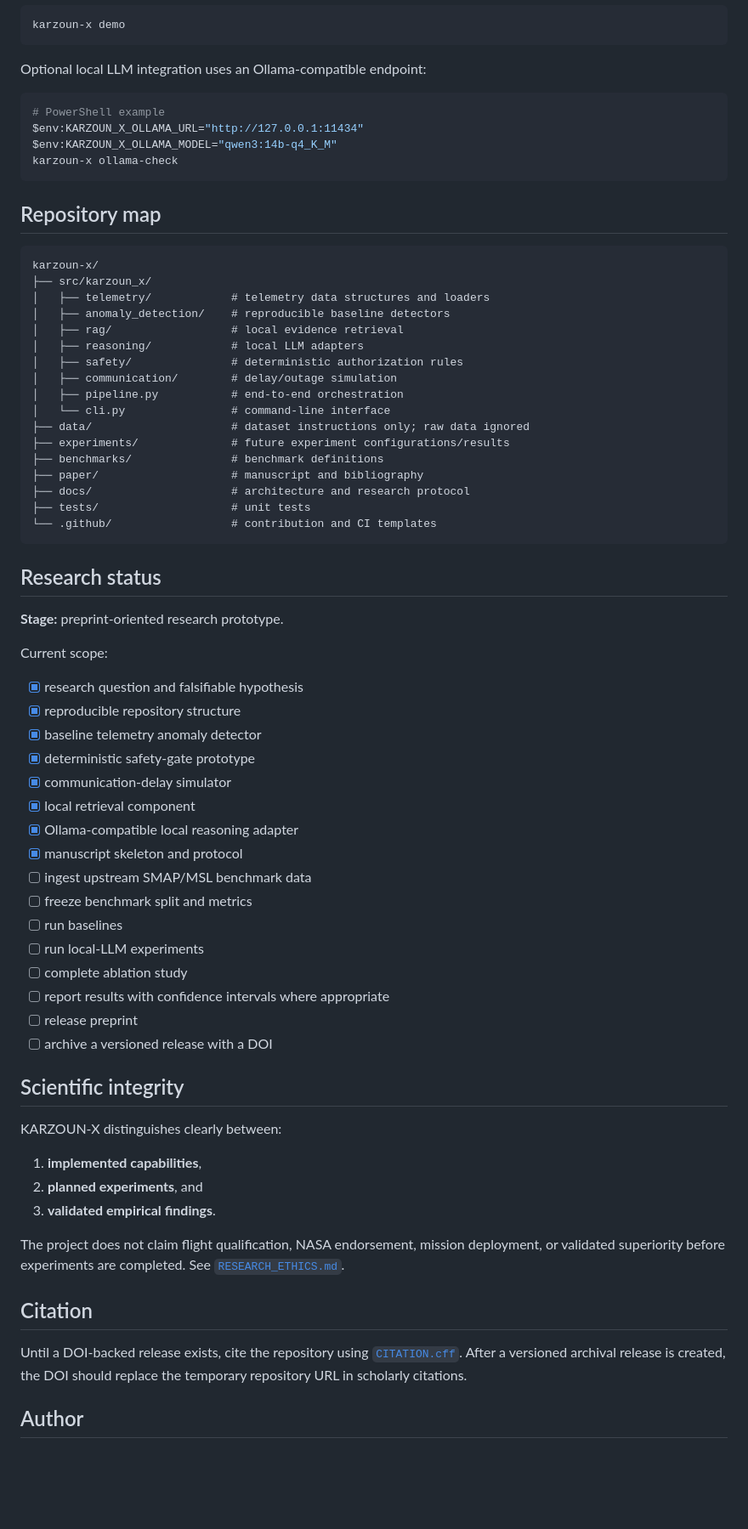
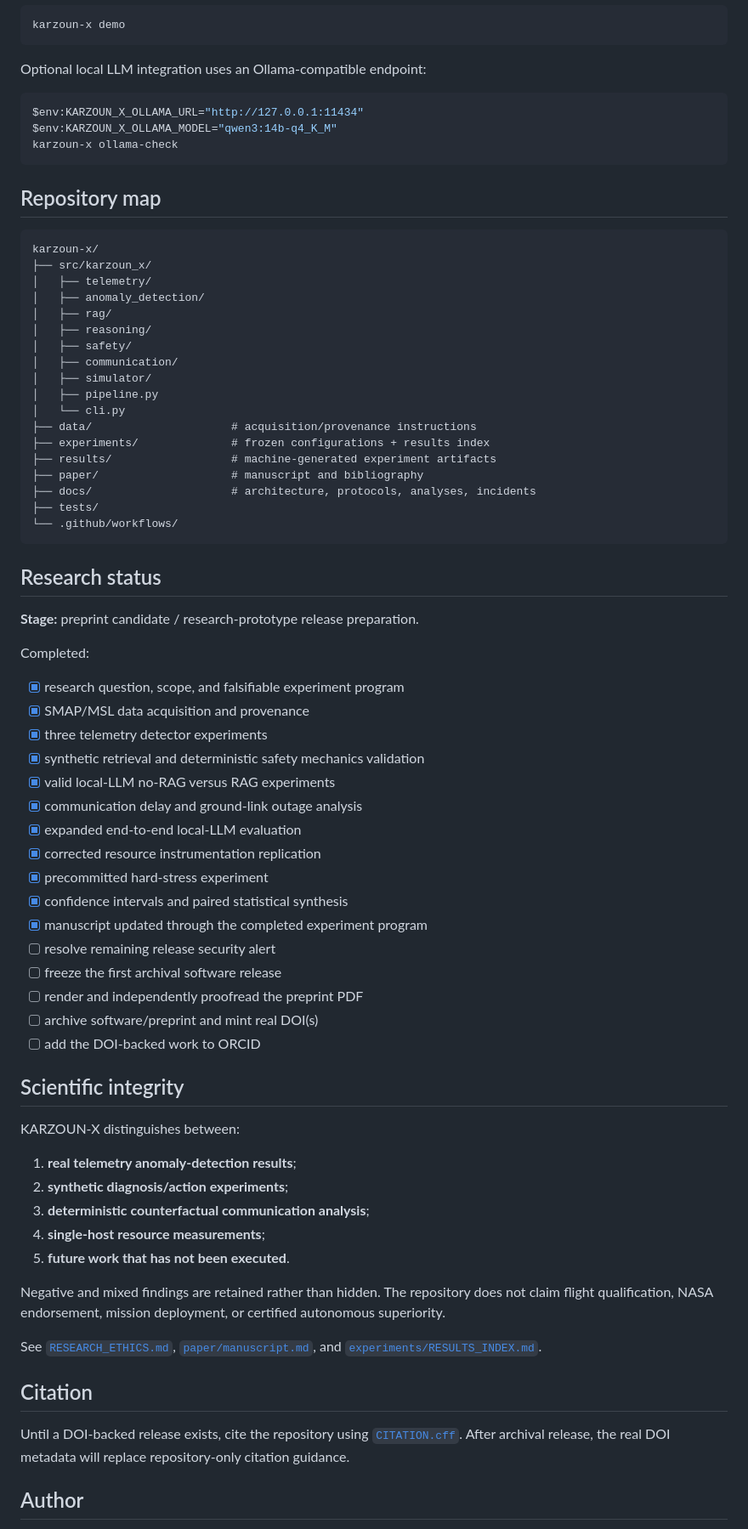
Before and after one commit to mkarson1997/karzoun-x, a Markdown page: README.md, the part around one of its changes. Shown at 85% size. Rendered like a GitHub page; blank space fills up the shorter version.

Commit message:
docs: refresh README for completed research program

````diff
--- a/README.md
+++ b/README.md
@@ -99,8 +135,7 @@ karzoun-x demo
 
 Optional local LLM integration uses an Ollama-compatible endpoint:
 
-```bash
-# PowerShell example
+```powershell
 $env:KARZOUN_X_OLLAMA_URL="http://127.0.0.1:11434"
 $env:KARZOUN_X_OLLAMA_MODEL="qwen3:14b-q4_K_M"
 karzoun-x ollama-check
@@ -111,59 +146,64 @@ karzoun-x ollama-check
 ```text
 karzoun-x/
 ├── src/karzoun_x/
-│   ├── telemetry/            # telemetry data structures and loaders
-│   ├── anomaly_detection/    # reproducible baseline detectors
-│   ├── rag/                  # local evidence retrieval
-│   ├── reasoning/            # local LLM adapters
-│   ├── safety/               # deterministic authorization rules
-│   ├── communication/        # delay/outage simulation
-│   ├── pipeline.py           # end-to-end orchestration
-│   └── cli.py                # command-line interface
-├── data/                     # dataset instructions only; raw data ignored
-├── experiments/              # future experiment configurations/results
-├── benchmarks/               # benchmark definitions
+│   ├── telemetry/
+│   ├── anomaly_detection/
+│   ├── rag/
+│   ├── reasoning/
+│   ├── safety/
+│   ├── communication/
+│   ├── simulator/
+│   ├── pipeline.py
+│   └── cli.py
+├── data/                     # acquisition/provenance instructions
+├── experiments/              # frozen configurations + results index
+├── results/                  # machine-generated experiment artifacts
 ├── paper/                    # manuscript and bibliography
-├── docs/                     # architecture and research protocol
-├── tests/                    # unit tests
-└── .github/                  # contribution and CI templates
+├── docs/                     # architecture, protocols, analyses, incidents
+├── tests/
+└── .github/workflows/
 ```
 
 ## Research status
 
-**Stage:** preprint-oriented research prototype.
+**Stage:** preprint candidate / research-prototype release preparation.
 
-Current scope:
+Completed:
 
-- [x] research question and falsifiable hypothesis
-- [x] reproducible repository structure
-- [x] baseline telemetry anomaly detector
-- [x] deterministic safety-gate prototype
-- [x] communication-delay simulator
-- [x] local retrieval component
-- [x] Ollama-compatible local reasoning adapter
-- [x] manuscript skeleton and protocol
-- [ ] ingest upstream SMAP/MSL benchmark data
-- [ ] freeze benchmark split and metrics
-- [ ] run baselines
-- [ ] run local-LLM experiments
-- [ ] complete ablation study
-- [ ] report results with confidence intervals where appropriate
-- [ ] release preprint
-- [ ] archive a versioned release with a DOI
+- [x] research question, scope, and falsifiable experiment program
+- [x] SMAP/MSL data acquisition and provenance
+- [x] three telemetry detector experiments
+- [x] synthetic retrieval and deterministic safety mechanics validation
+- [x] valid local-LLM no-RAG versus RAG experiments
+- [x] communication delay and ground-link outage analysis
+- [x] expanded end-to-end local-LLM evaluation
+- [x] corrected resource instrumentation replication
+- [x] precommitted hard-stress experiment
+- [x] confidence intervals and paired statistical synthesis
+- [x] manuscript updated through the completed experiment program
+- [ ] resolve remaining release security alert
+- [ ] freeze the first archival software release
+- [ ] render and independently proofread the preprint PDF
+- [ ] archive software/preprint and mint real DOI(s)
+- [ ] add the DOI-backed work to ORCID
 
 ## Scientific integrity
 
-KARZOUN-X distinguishes clearly between:
+KARZOUN-X distinguishes between:
 
-1. **implemented capabilities**,
-2. **planned experiments**, and
-3. **validated empirical findings**.
+1. **real telemetry anomaly-detection results**;
+2. **synthetic diagnosis/action experiments**;
+3. **deterministic counterfactual communication analysis**;
+4. **single-host resource measurements**;
+5. **future work that has not been executed**.
 
-The project does not claim flight qualification, NASA endorsement, mission deployment, or validated superiority before experiments are completed. See [`RESEARCH_ETHICS.md`](RESEARCH_ETHICS.md).
+Negative and mixed findings are retained rather than hidden. The repository does not claim flight qualification, NASA endorsement, mission deployment, or certified autonomous superiority.
+
+See [`RESEARCH_ETHICS.md`](RESEARCH_ETHICS.md), [`paper/manuscript.md`](paper/manuscript.md), and [`experiments/RESULTS_INDEX.md`](experiments/RESULTS_INDEX.md).
 
 ## Citation
 
-Until a DOI-backed release exists, cite the repository using [`CITATION.cff`](CITATION.cff). After a versioned archival release is created, the DOI should replace the temporary repository URL in scholarly citations.
+Until a DOI-backed release exists, cite the repository using [`CITATION.cff`](CITATION.cff). After archival release, the real DOI metadata will replace repository-only citation guidance.
 
 ## Author
 
````
Also changed, not shown: other parts of README.md (+77 -41 lines).
